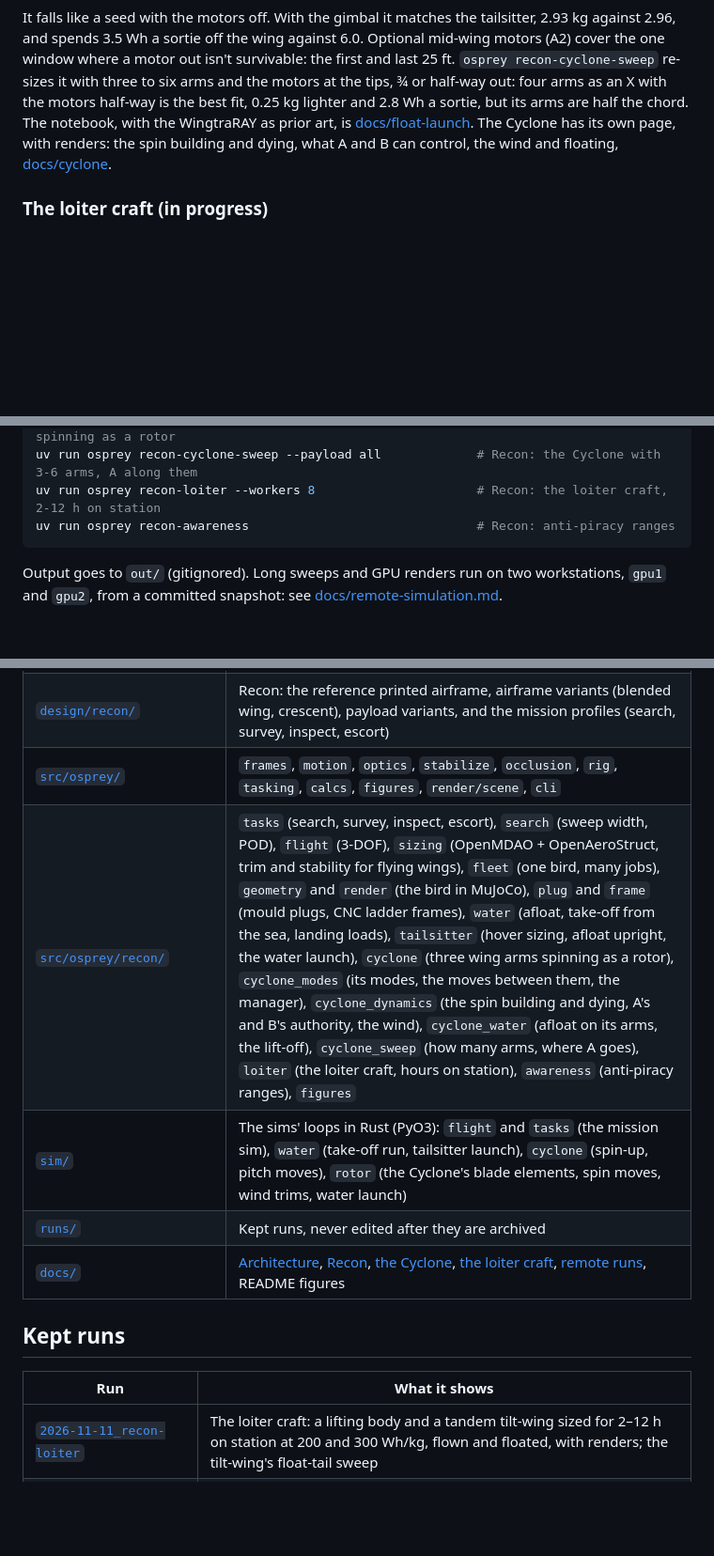
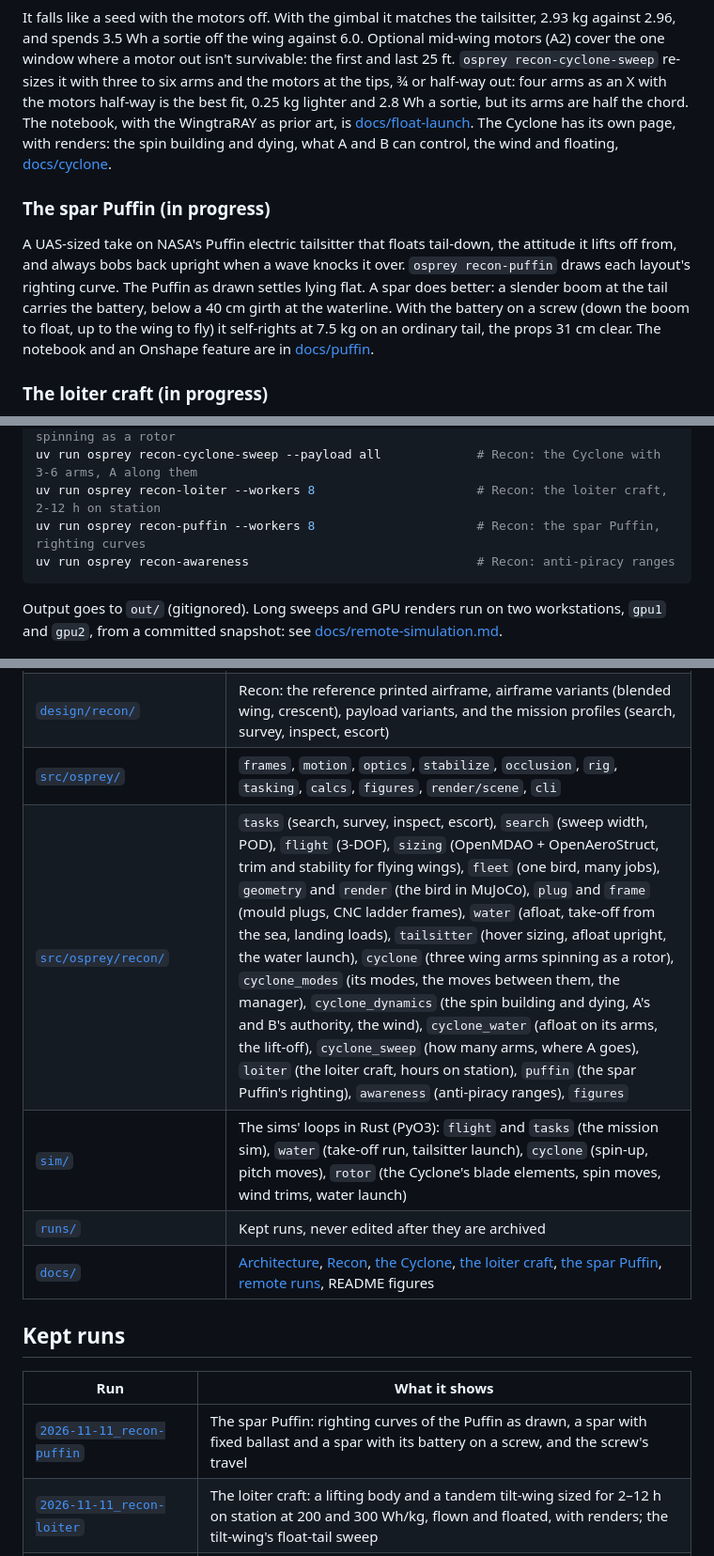
Before and after one commit to zacharyelston/Osprey, a Markdown page: README.md, 3 parts joined by grey strips. Shown at 94% size. GitHub-like rendering; blank space fills up the shorter version.

Commit message:
Spar Puffin: the notebook and the kept run
Co-Authored-By: Claude Opus 5.5 <noreply@anthropic.com>

````diff
--- a/README.md
+++ b/README.md
@@ -380,6 +380,15 @@ the motors half-way is the best fit, 0.25 kg lighter and 2.8 Wh a sortie, but it
 [docs/float-launch](docs/float-launch/README.md). The Cyclone has its own page, with renders: the spin
 building and dying, what A and B can control, the wind and floating, [docs/cyclone](docs/cyclone/README.md).
 
+### The spar Puffin (in progress)
+
+A UAS-sized take on NASA's Puffin electric tailsitter that floats tail-down, the attitude it lifts off from, and
+always bobs back upright when a wave knocks it over. `osprey recon-puffin` draws each layout's righting curve.
+The Puffin as drawn settles lying flat. A spar does better: a slender boom at the tail carries the battery, below
+a 40 cm girth at the waterline. With the battery on a screw (down the boom to float, up to the wing to fly) it
+self-rights at 7.5 kg on an ordinary tail, the props 31 cm clear. The notebook and an Onshape feature are in
+[docs/puffin](docs/puffin/README.md).
+
 ### The loiter craft (in progress)
 
 A larger Recon for watching the water round the boat for hours, where speed is not the problem and time
@@ -515,6 +524,7 @@ uv run osprey recon-frame --mission sar-offshore --airframe bwb  # Recon: CNC la
 uv run osprey recon-cyclone --payload all                   # Recon: three wing arms spinning as a rotor
 uv run osprey recon-cyclone-sweep --payload all             # Recon: the Cyclone with 3-6 arms, A along them
 uv run osprey recon-loiter --workers 8                      # Recon: the loiter craft, 2-12 h on station
+uv run osprey recon-puffin --workers 8                      # Recon: the spar Puffin, righting curves
 uv run osprey recon-awareness                               # Recon: anti-piracy ranges
 ```
 
@@ -534,15 +544,16 @@ Output goes to `out/` (gitignored). Long sweeps and GPU renders run on two works
 | [`design/scenarios/`](design/scenarios/) | `coastal-watch` (sea state 4), `mob` (sea state 3), `docking` |
 | [`design/recon/`](design/recon/) | Recon: the reference printed airframe, airframe variants (blended wing, crescent), payload variants, and the mission profiles (search, survey, inspect, escort) |
 | [`src/osprey/`](src/osprey/) | `frames`, `motion`, `optics`, `stabilize`, `occlusion`, `rig`, `tasking`, `calcs`, `figures`, `render/scene`, `cli` |
-| [`src/osprey/recon/`](src/osprey/recon/) | `tasks` (search, survey, inspect, escort), `search` (sweep width, POD), `flight` (3-DOF), `sizing` (OpenMDAO + OpenAeroStruct, trim and stability for flying wings), `fleet` (one bird, many jobs), `geometry` and `render` (the bird in MuJoCo), `plug` and `frame` (mould plugs, CNC ladder frames), `water` (afloat, take-off from the sea, landing loads), `tailsitter` (hover sizing, afloat upright, the water launch), `cyclone` (three wing arms spinning as a rotor), `cyclone_modes` (its modes, the moves between them, the manager), `cyclone_dynamics` (the spin building and dying, A's and B's authority, the wind), `cyclone_water` (afloat on its arms, the lift-off), `cyclone_sweep` (how many arms, where A goes), `loiter` (the loiter craft, hours on station), `awareness` (anti-piracy ranges), `figures` |
+| [`src/osprey/recon/`](src/osprey/recon/) | `tasks` (search, survey, inspect, escort), `search` (sweep width, POD), `flight` (3-DOF), `sizing` (OpenMDAO + OpenAeroStruct, trim and stability for flying wings), `fleet` (one bird, many jobs), `geometry` and `render` (the bird in MuJoCo), `plug` and `frame` (mould plugs, CNC ladder frames), `water` (afloat, take-off from the sea, landing loads), `tailsitter` (hover sizing, afloat upright, the water launch), `cyclone` (three wing arms spinning as a rotor), `cyclone_modes` (its modes, the moves between them, the manager), `cyclone_dynamics` (the spin building and dying, A's and B's authority, the wind), `cyclone_water` (afloat on its arms, the lift-off), `cyclone_sweep` (how many arms, where A goes), `loiter` (the loiter craft, hours on station), `puffin` (the spar Puffin's righting), `awareness` (anti-piracy ranges), `figures` |
 | [`sim/`](sim/) | The sims' loops in Rust (PyO3): `flight` and `tasks` (the mission sim), `water` (take-off run, tailsitter launch), `cyclone` (spin-up, pitch moves), `rotor` (the Cyclone's blade elements, spin moves, wind trims, water launch) |
 | [`runs/`](runs/README.md) | Kept runs, never edited after they are archived |
-| [`docs/`](docs/) | [Architecture](docs/architecture.md), [Recon](docs/recon.md), [the Cyclone](docs/cyclone/README.md), [the loiter craft](docs/loiter/README.md), [remote runs](docs/remote-simulation.md), README figures |
+| [`docs/`](docs/) | [Architecture](docs/architecture.md), [Recon](docs/recon.md), [the Cyclone](docs/cyclone/README.md), [the loiter craft](docs/loiter/README.md), [the spar Puffin](docs/puffin/README.md), [remote runs](docs/remote-simulation.md), README figures |
 
 ## Kept runs
 
 | Run | What it shows |
 |---|---|
+| [`2026-11-11_recon-puffin`](runs/2026-11-11_recon-puffin/) | The spar Puffin: righting curves of the Puffin as drawn, a spar with fixed ballast and a spar with its battery on a screw, and the screw's travel |
 | [`2026-11-11_recon-loiter`](runs/2026-11-11_recon-loiter/) | The loiter craft: a lifting body and a tandem tilt-wing sized for 2–12 h on station at 200 and 300 Wh/kg, flown and floated, with renders; the tilt-wing's float-tail sweep |
 | [`2026-11-09_recon-cyclone-arms`](runs/2026-11-09_recon-cyclone-arms/) | The Cyclone with the pitch-over flown at A's burst, and re-sized with three to six arms and A at the tips, ¾ or half-way out, with renders |
 | [`2026-11-07_recon-cyclone-dynamics`](runs/2026-11-07_recon-cyclone-dynamics/) | Superseded: the Cyclone's spin building and dying, A's and B's authority, the wind in modes 1 and 2, floating on its arms, with a pitch-over that sank 17 m |
````
Also changed, not shown: docs/puffin/README.md (added, +113 -0 lines), docs/recon.md (+3 -0 lines), runs/2026-11-11_recon-puffin/puffin.md (added, +42 -0 lines), runs/README.md (+1 -0 lines), docs/img/recon-puffin-righting.png (added), 3 other files.
